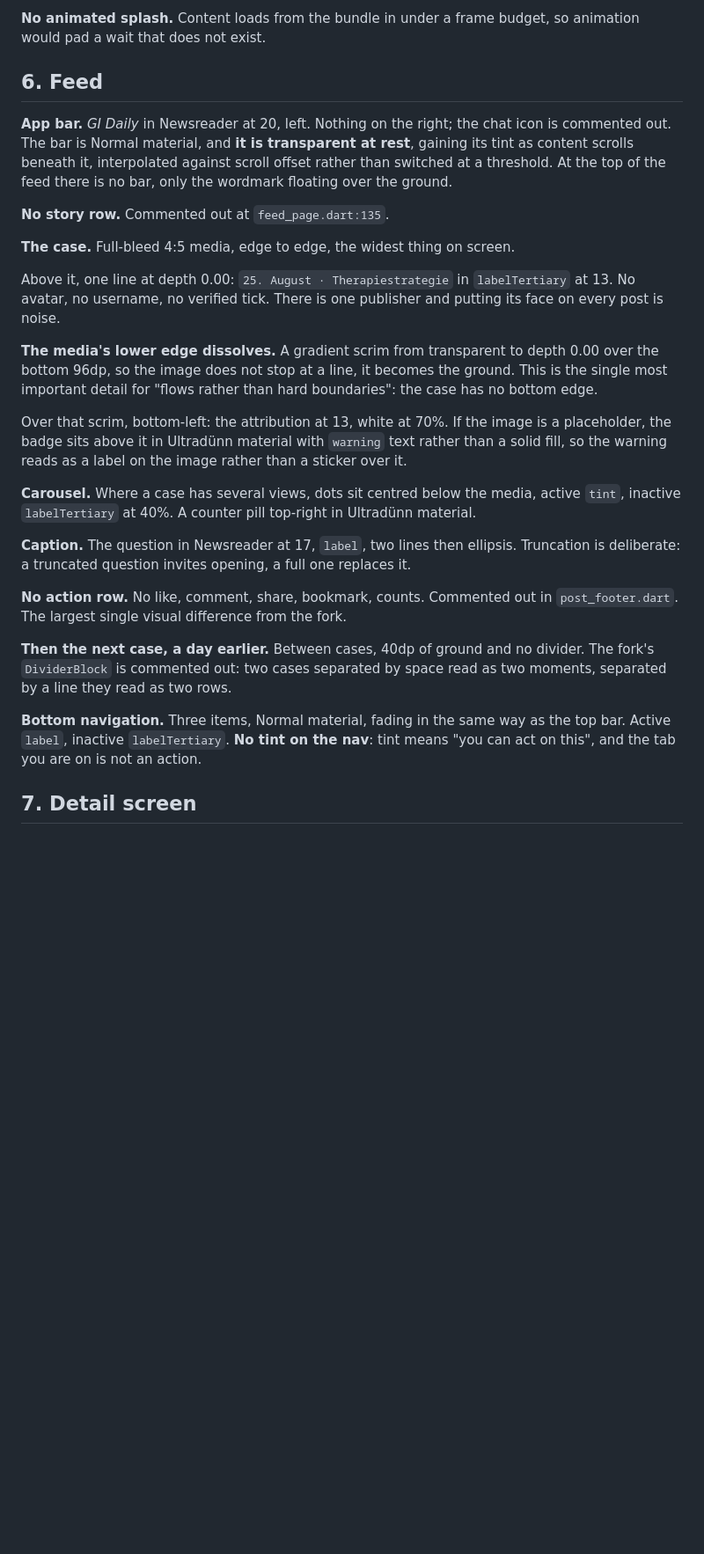
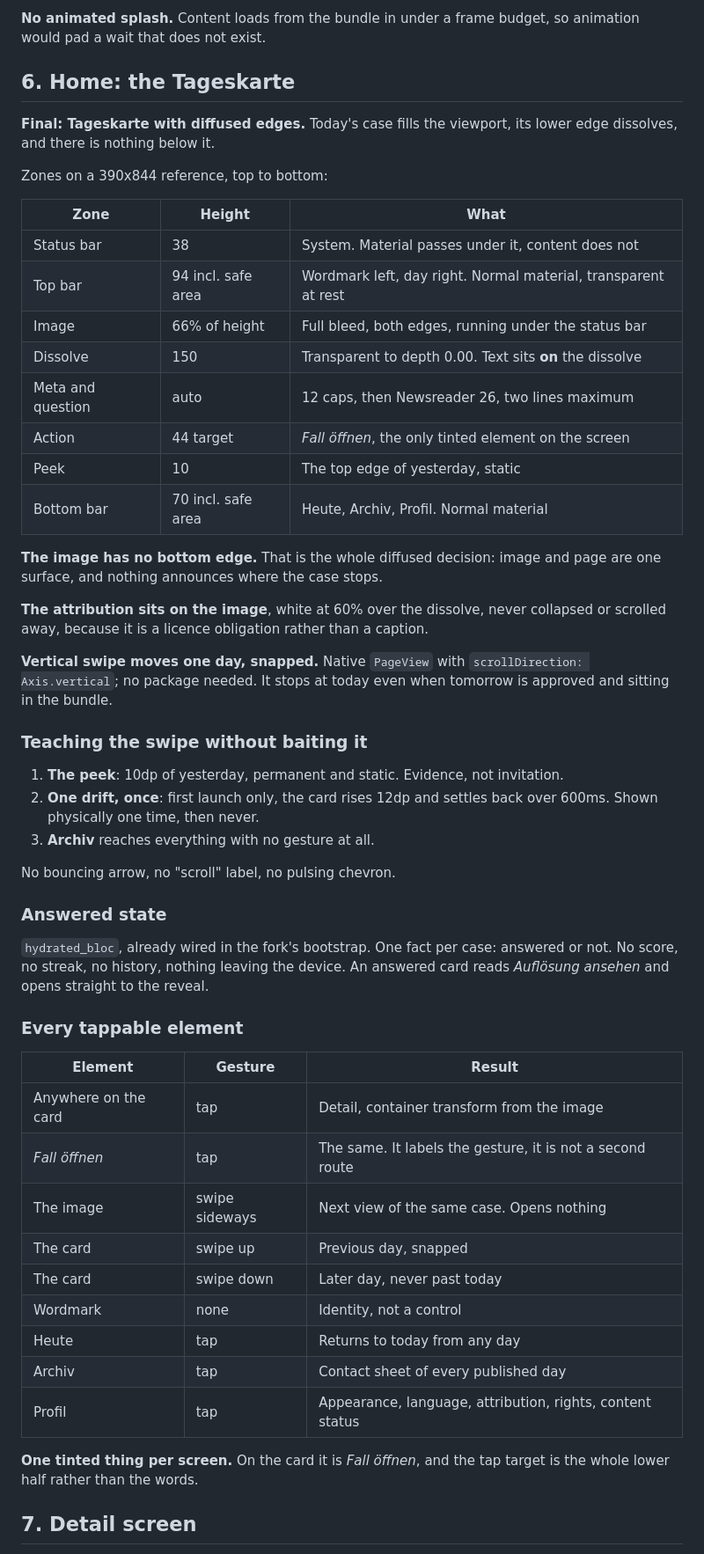
Before and after one commit to HarshaVardhan3002/GI-App, a Markdown page: docs/UX-WALKTHROUGH.md, the part around one of its changes. Shown at 88% size. Drawn GitHub-style; blank space fills up the shorter version.

Commit message:
docs: finalise Tageskarte with diffused edges, map every interaction
Layout and edge treatment decided. Today's case fills the viewport and its lower
edge dissolves into the ground over 150dp, so there is no card: there is an image
that becomes the page. Bars float over it as material with the image visible
beneath, which is how navigation survives a layout whose point is that content
swallows the screen.

Nothing sits below the case. A vertical swipe moves one day, snapped, and stops
at today even when tomorrow is approved and waiting in the bundle. The reader
chooses to go back and the scroll is never baited, which is the one-case-a-day
brief enforced by the layout rather than by a rule.

The problem the layout creates, solved rather than argued about: a full-screen
card hides that there is more, and the usual fix is a bouncing arrow, which is
exactly the bait this product refuses. Three things instead. Ten density pixels
of yesterday's card sit permanently above the bottom bar, static, as evidence
rather than invitation. On first launch only, the card rises twelve pixels and
settles back over 600ms, showing the gesture physically one time. And the Archiv
tab reaches every case with no gesture at all, so the swipe is a shortcut and
never the sole route to anything.

Adds the full interaction map: every tappable element with its gesture and
destination, the navigation graph, and nine states including answered,
placeholder, nothing approved today, nothing approved at all, and content
failing to load. One tinted element per screen marks the single next action.

Answered state is stored through hydrated_bloc, already wired in the fork's
bootstrap, recording one fact per case and nothing else. No score, no streak, no
history, nothing that leaves the device.

Two more things turn out to be free: vertical day paging is native PageView, and
the persistence layer already exists.

Co-Authored-By: Claude Opus 5 <noreply@anthropic.com>
Claude-Session: https://claude.ai/code/session_01LMVzYMz4bUqHmUFdn1HkeQ

```diff
--- a/docs/UX-WALKTHROUGH.md
+++ b/docs/UX-WALKTHROUGH.md
@@ -177,50 +177,67 @@ Fix: add `drawable-night/launch_background.xml`.
 **No animated splash.** Content loads from the bundle in under a frame budget,
 so animation would pad a wait that does not exist.
 
-## 6. Feed
+## 6. Home: the Tageskarte
 
-**App bar.** *GI Daily* in Newsreader at 20, left. Nothing on the right; the
-chat icon is commented out. The bar is Normal material, and **it is transparent
-at rest**, gaining its tint as content scrolls beneath it, interpolated against
-scroll offset rather than switched at a threshold. At the top of the feed there
-is no bar, only the wordmark floating over the ground.
+**Final: Tageskarte with diffused edges.** Today's case fills the viewport, its
+lower edge dissolves, and there is nothing below it.
 
-**No story row.** Commented out at `feed_page.dart:135`.
+Zones on a 390x844 reference, top to bottom:
 
-**The case.** Full-bleed 4:5 media, edge to edge, the widest thing on screen.
+| Zone | Height | What |
+|---|---|---|
+| Status bar | 38 | System. Material passes under it, content does not |
+| Top bar | 94 incl. safe area | Wordmark left, day right. Normal material, transparent at rest |
+| Image | 66% of height | Full bleed, both edges, running under the status bar |
+| Dissolve | 150 | Transparent to depth 0.00. Text sits **on** the dissolve |
+| Meta and question | auto | 12 caps, then Newsreader 26, two lines maximum |
+| Action | 44 target | *Fall öffnen*, the only tinted element on the screen |
+| Peek | 10 | The top edge of yesterday, static |
+| Bottom bar | 70 incl. safe area | Heute, Archiv, Profil. Normal material |
 
-Above it, one line at depth 0.00: `25. August · Therapiestrategie` in
-`labelTertiary` at 13. No avatar, no username, no verified tick. There is one
-publisher and putting its face on every post is noise.
+**The image has no bottom edge.** That is the whole diffused decision: image and
+page are one surface, and nothing announces where the case stops.
 
-**The media's lower edge dissolves.** A gradient scrim from transparent to depth
-0.00 over the bottom 96dp, so the image does not stop at a line, it becomes the
-ground. This is the single most important detail for "flows rather than hard
-boundaries": the case has no bottom edge.
+**The attribution sits on the image**, white at 60% over the dissolve, never
+collapsed or scrolled away, because it is a licence obligation rather than a
+caption.
 
-Over that scrim, bottom-left: the attribution at 13, white at 70%. If the image
-is a placeholder, the badge sits above it in Ultradünn material with `warning`
-text rather than a solid fill, so the warning reads as a label on the image
-rather than a sticker over it.
+**Vertical swipe moves one day, snapped.** Native `PageView` with
+`scrollDirection: Axis.vertical`; no package needed. It stops at today even when
+tomorrow is approved and sitting in the bundle.
 
-**Carousel.** Where a case has several views, dots sit centred below the media,
-active `tint`, inactive `labelTertiary` at 40%. A counter pill top-right in
-Ultradünn material.
+### Teaching the swipe without baiting it
 
-**Caption.** The question in Newsreader at 17, `label`, two lines then ellipsis.
-Truncation is deliberate: a truncated question invites opening, a full one
-replaces it.
+1. **The peek**: 10dp of yesterday, permanent and static. Evidence, not
+   invitation.
+2. **One drift, once**: first launch only, the card rises 12dp and settles back
+   over 600ms. Shown physically one time, then never.
+3. **Archiv** reaches everything with no gesture at all.
 
-**No action row.** No like, comment, share, bookmark, counts. Commented out in
-`post_footer.dart`. The largest single visual difference from the fork.
+No bouncing arrow, no "scroll" label, no pulsing chevron.
 
-**Then the next case, a day earlier.** Between cases, 40dp of ground and no
-divider. The fork's `DividerBlock` is commented out: two cases separated by
-space read as two moments, separated by a line they read as two rows.
+### Answered state
 
-**Bottom navigation.** Three items, Normal material, fading in the same way as
-the top bar. Active `label`, inactive `labelTertiary`. **No tint on the nav**:
-tint means "you can act on this", and the tab you are on is not an action.
+`hydrated_bloc`, already wired in the fork's bootstrap. One fact per case:
+answered or not. No score, no streak, no history, nothing leaving the device. An
+answered card reads *Auflösung ansehen* and opens straight to the reveal.
+
+### Every tappable element
+
+| Element | Gesture | Result |
+|---|---|---|
+| Anywhere on the card | tap | Detail, container transform from the image |
+| *Fall öffnen* | tap | The same. It labels the gesture, it is not a second route |
+| The image | swipe sideways | Next view of the same case. Opens nothing |
+| The card | swipe up | Previous day, snapped |
+| The card | swipe down | Later day, never past today |
+| Wordmark | none | Identity, not a control |
+| Heute | tap | Returns to today from any day |
+| Archiv | tap | Contact sheet of every published day |
+| Profil | tap | Appearance, language, attribution, rights, content status |
+
+**One tinted thing per screen.** On the card it is *Fall öffnen*, and the tap
+target is the whole lower half rather than the words.
 
 ## 7. Detail screen
 
```
Also changed, not shown: other parts of docs/UX-WALKTHROUGH.md (+4 -2 lines), DESIGN.md (+41 -11 lines).
